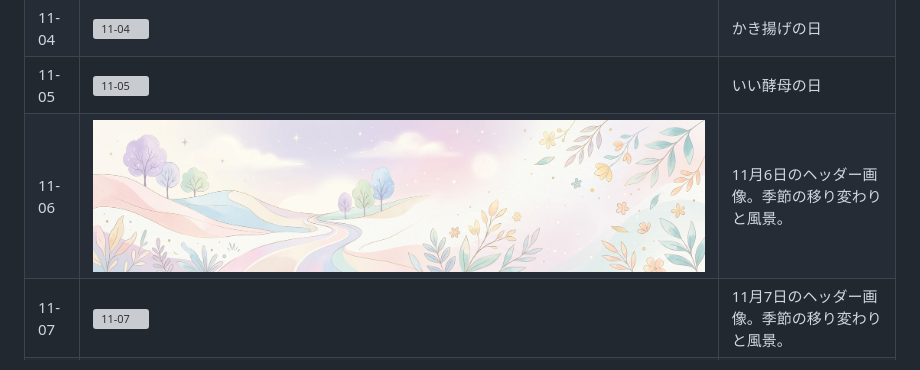
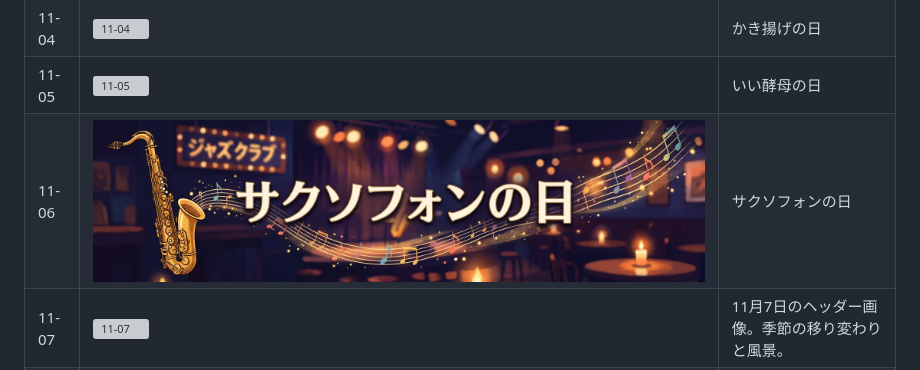
Before and after one commit to mrmt/daily-headers, a Markdown page: assets/11/README.md, the part around the change. Rendered like a GitHub page; pictures changed too: assets/11/06.jpg; grey boxes are pictures that could not be loaded.

Commit message:
サクソフォンの日
Co-authored-by: Claude Code <claude@anthropic.com>

```diff
--- a/assets/11/README.md
+++ b/assets/11/README.md
@@ -7,7 +7,7 @@
 | 11-03 | ![11-03](03.jpg) | 11月3日のヘッダー画像。季節の移り変わりと風景。 |
 | 11-04 | ![11-04](04.jpg) | かき揚げの日 |
 | 11-05 | ![11-05](05.jpg) | いい酵母の日 |
-| 11-06 | ![11-06](06.jpg) | 11月6日のヘッダー画像。季節の移り変わりと風景。 |
+| 11-06 | ![11-06](06.jpg) | サクソフォンの日 |
 | 11-07 | ![11-07](07.jpg) | 11月7日のヘッダー画像。季節の移り変わりと風景。 |
 | 11-08 | ![11-08](08.jpg) | 11月8日のヘッダー画像。季節の移り変わりと風景。 |
 | 11-09 | ![11-09](09.jpg) | 11月9日のヘッダー画像。季節の移り変わりと風景。 |
```
Also changed, not shown: 1 other file.
